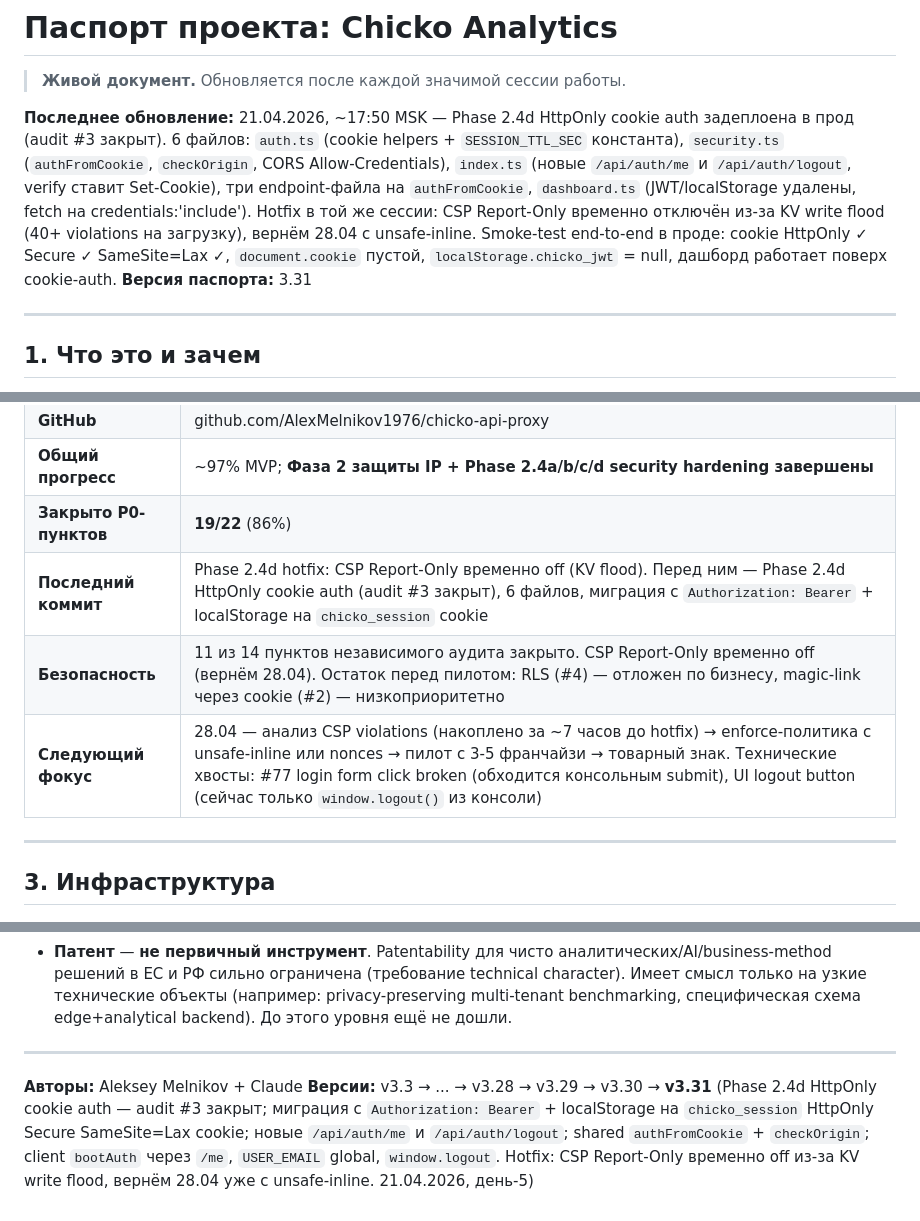
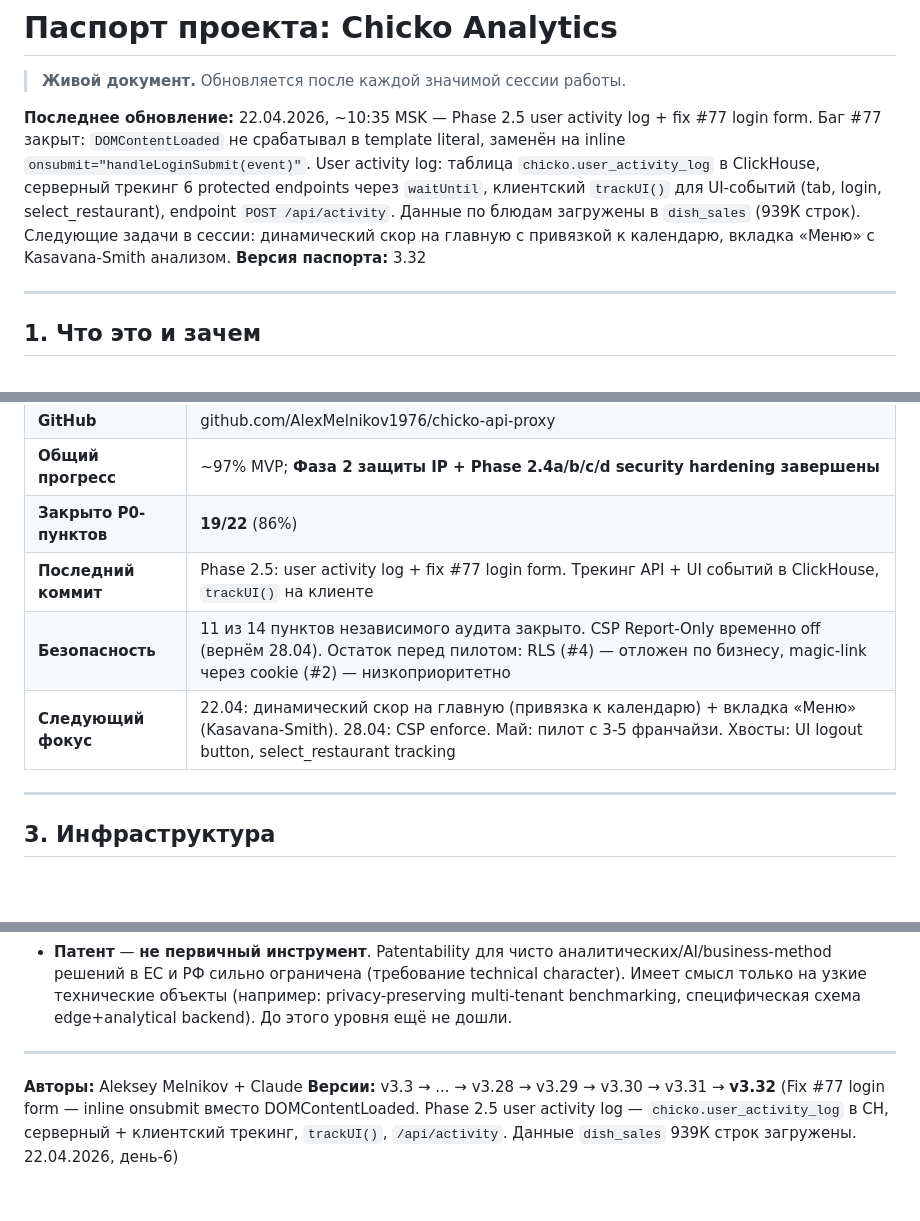
Before and after one commit to AlexMelnikov1976/ChickoDash, a Markdown page: docs/PASSPORT.md, 3 parts joined by grey strips. Rendered like a GitHub page; blank space fills up the shorter version.

```diff
--- a/docs/PASSPORT.md
+++ b/docs/PASSPORT.md
@@ -2,8 +2,8 @@
 
 > **Живой документ.** Обновляется после каждой значимой сессии работы.
 
-**Последнее обновление:** 21.04.2026, ~17:50 MSK — Phase 2.4d HttpOnly cookie auth задеплоена в прод (audit #3 закрыт). 6 файлов: `auth.ts` (cookie helpers + `SESSION_TTL_SEC` константа), `security.ts` (`authFromCookie`, `checkOrigin`, CORS Allow-Credentials), `index.ts` (новые `/api/auth/me` и `/api/auth/logout`, verify ставит Set-Cookie), три endpoint-файла на `authFromCookie`, `dashboard.ts` (JWT/localStorage удалены, fetch на credentials:'include'). Hotfix в той же сессии: CSP Report-Only временно отключён из-за KV write flood (40+ violations на загрузку), вернём 28.04 с unsafe-inline. Smoke-test end-to-end в проде: cookie HttpOnly ✓ Secure ✓ SameSite=Lax ✓, `document.cookie` пустой, `localStorage.chicko_jwt` = null, дашборд работает поверх cookie-auth.
-**Версия паспорта:** 3.31
+**Последнее обновление:** 22.04.2026, ~10:35 MSK — Phase 2.5 user activity log + fix #77 login form. Баг #77 закрыт: `DOMContentLoaded` не срабатывал в template literal, заменён на inline `onsubmit="handleLoginSubmit(event)"`. User activity log: таблица `chicko.user_activity_log` в ClickHouse, серверный трекинг 6 protected endpoints через `waitUntil`, клиентский `trackUI()` для UI-событий (tab, login, select_restaurant), endpoint `POST /api/activity`. Данные по блюдам загружены в `dish_sales` (939К строк). Следующие задачи в сессии: динамический скор на главную с привязкой к календарю, вкладка «Меню» с Kasavana-Smith анализом.
+**Версия паспорта:** 3.32
 
 ---
 
@@ -25,9 +25,9 @@
 | **GitHub** | github.com/AlexMelnikov1976/chicko-api-proxy |
 | **Общий прогресс** | ~97% MVP; **Фаза 2 защиты IP + Phase 2.4a/b/c/d security hardening завершены** |
 | **Закрыто P0-пунктов** | **19/22** (86%) |
-| **Последний коммит** | Phase 2.4d hotfix: CSP Report-Only временно off (KV flood). Перед ним — Phase 2.4d HttpOnly cookie auth (audit #3 закрыт), 6 файлов, миграция с `Authorization: Bearer` + localStorage на `chicko_session` cookie |
+| **Последний коммит** | Phase 2.5: user activity log + fix #77 login form. Трекинг API + UI событий в ClickHouse, `trackUI()` на клиенте |
 | **Безопасность** | 11 из 14 пунктов независимого аудита закрыто. CSP Report-Only временно off (вернём 28.04). Остаток перед пилотом: RLS (#4) — отложен по бизнесу, magic-link через cookie (#2) — низкоприоритетно |
-| **Следующий фокус** | 28.04 — анализ CSP violations (накоплено за ~7 часов до hotfix) → enforce-политика с unsafe-inline или nonces → пилот с 3-5 франчайзи → товарный знак. Технические хвосты: #77 login form click broken (обходится консольным submit), UI logout button (сейчас только `window.logout()` из консоли) |
+| **Следующий фокус** | 22.04: динамический скор на главную (привязка к календарю) + вкладка «Меню» (Kasavana-Smith). 28.04: CSP enforce. Май: пилот с 3-5 франчайзи. Хвосты: UI logout button, select_restaurant tracking |
 
 ---
 
@@ -1298,4 +1344,4 @@ Chicko Analytics — **vertical intelligence platform для multi-unit restaura
 ---
 
 **Авторы:** Aleksey Melnikov + Claude
-**Версии:** v3.3 → ... → v3.28 → v3.29 → v3.30 → **v3.31** (Phase 2.4d HttpOnly cookie auth — audit #3 закрыт; миграция с `Authorization: Bearer` + localStorage на `chicko_session` HttpOnly Secure SameSite=Lax cookie; новые `/api/auth/me` и `/api/auth/logout`; shared `authFromCookie` + `checkOrigin`; client `bootAuth` через `/me`, `USER_EMAIL` global, `window.logout`. Hotfix: CSP Report-Only временно off из-за KV write flood, вернём 28.04 уже с unsafe-inline. 21.04.2026, день-5)
+**Версии:** v3.3 → ... → v3.28 → v3.29 → v3.30 → v3.31 → **v3.32** (Fix #77 login form — inline onsubmit вместо DOMContentLoaded. Phase 2.5 user activity log — `chicko.user_activity_log` в CH, серверный + клиентский трекинг, `trackUI()`, `/api/activity`. Данные `dish_sales` 939К строк загружены. 22.04.2026, день-6)
```
Also changed, not shown: other parts of docs/PASSPORT.md (+46 -0 lines).
